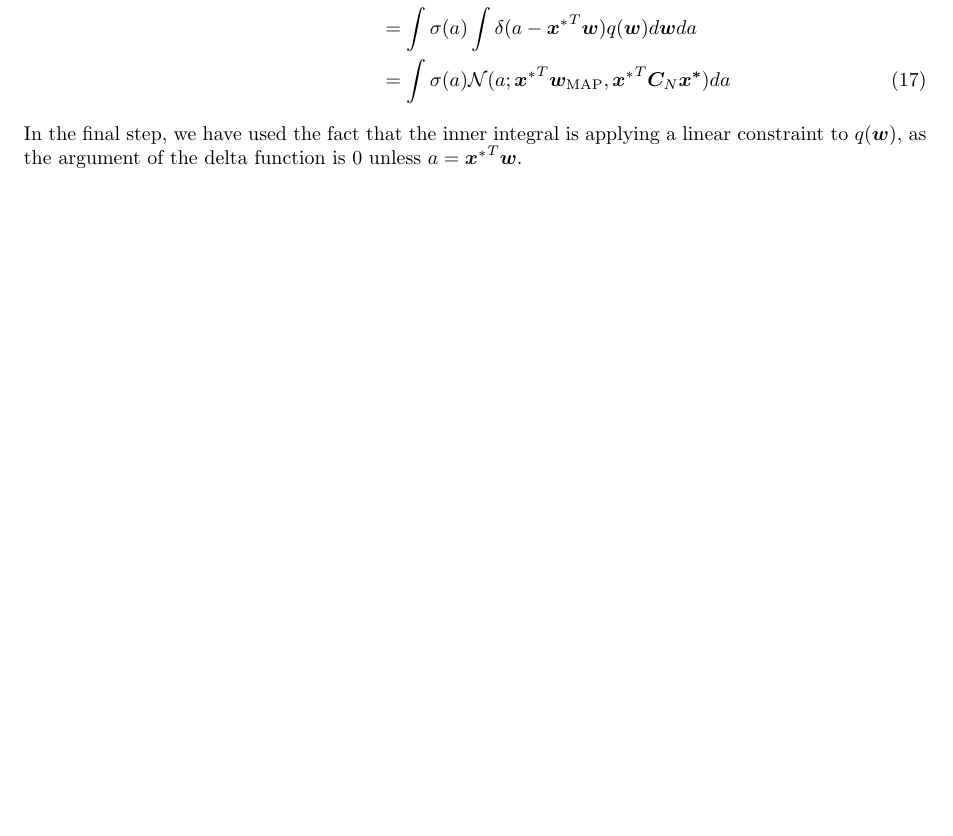
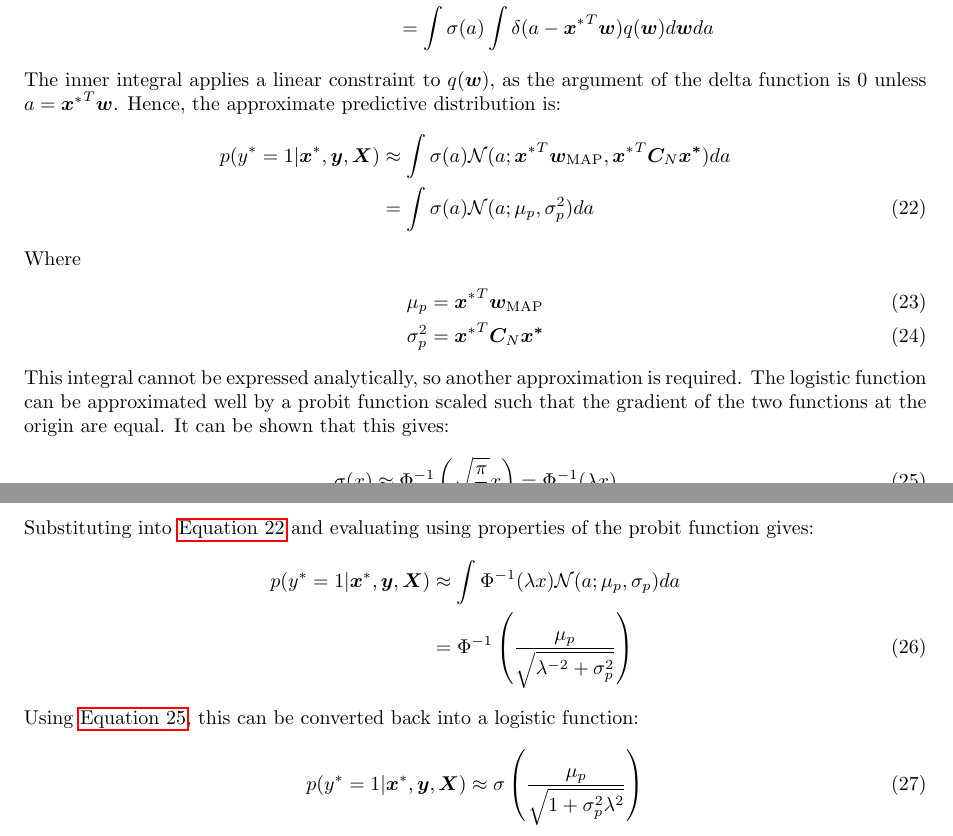
Before and after one commit to theo-brown/bayesian-logistic-classifier, a LaTeX paper (ftr.tex): part of page 3 of 3 before the commit and two parts of pages 3 and 4 of 4 after it, the two joined at a grey line, cut so that both start at the same text, the shorter picture padded with empty space. Compiled offline with pdfLaTeX.

Commit message:
Add derivation of predictive distribution

```diff
--- a/ftr.tex
+++ b/ftr.tex
@@ -159,10 +167,35 @@
     Hence:
      \begin{align}
         p(y^* = 1 | \bm{x}^*, \bm{y}, \bm{X}) &\approx \int \int \delta(a - \bm{w}^T \bm{x}^*) \sigma(a) q(\bm{w}) d\bm{w} da \nonumber \\
-         &= \int \sigma(a) \int \delta(a - {\bm{x}^*}^T \bm{w}) q(\bm{w}) d\bm{w} da \nonumber \\
-         &= \int \sigma(a) \mathcal{N}(a; {\bm{x}^*}^T \bm{w}_\text{MAP}, {\bm{x}^*}^T \bm{C}_N \bm{x^*}) da
+         &= \int \sigma(a) \int \delta(a - {\bm{x}^*}^T \bm{w}) q(\bm{w}) d\bm{w} da \nonumber
+    \end{align}
+    The inner integral applies a linear constraint to $q(\bm{w})$, as the argument of the delta function is 0 unless $a = {\bm{x}^*}^T \bm{w}$.
+    Hence, the approximate predictive distribution is:
+    \begin{align}
+        \label{eq:approx_predictive}
+         p(y^* = 1 | \bm{x}^*, \bm{y}, \bm{X}) &\approx \int \sigma(a) \mathcal{N}(a; {\bm{x}^*}^T \bm{w}_\text{MAP}, {\bm{x}^*}^T \bm{C}_N \bm{x^*}) da \nonumber \\
+        &= \int \sigma(a) \mathcal{N}(a; \mu_p, \sigma_p^2) da
      \end{align}
-    In the final step, we have used the fact that the inner integral is applying a linear constraint to $q(\bm{w})$, as the argument of the delta function is 0 unless $a = {\bm{x}^*}^T \bm{w}$.
-
-
+    Where
+    \begin{align}
+        \mu_p &= {\bm{x}^*}^T \bm{w}_\text{MAP}\\
+        \sigma_p^2 &= {\bm{x}^*}^T \bm{C}_N \bm{x^*}
+    \end{align}
+    This integral cannot be expressed analytically, so another approximation is required.
+    The logistic function can be approximated well by a probit function scaled such that the gradient of the two functions at the origin are equal.
+    It can be shown that this gives:
+    \begin{align}
+        \label{eq:probit_approx}
+        \sigma(x) \approx \Phi^{-1}\left(\sqrt{\frac{\pi}{8}} x\right) = \Phi^{-1}(\lambda x)
+    \end{align}
+    Substituting into \autoref{eq:approx_predictive} and evaluating using properties of the probit function gives:
+    \begin{align}
+         p(y^* = 1 | \bm{x}^*, \bm{y}, \bm{X}) &\approx \int \Phi^{-1}(\lambda x) \mathcal{N}(a; \mu_p, \sigma_p) da \nonumber \\
+        &= \Phi^{-1}\left(\frac{\mu_p}{\sqrt{\lambda^{-2} + \sigma_p^2}}\right)
+     \end{align}
+    Using \autoref{eq:probit_approx}, this can be converted back into a logistic function:
+    \begin{align}
+        \label{eq:predictive_distribution}
+         p(y^* = 1 | \bm{x}^*, \bm{y}, \bm{X}) &\approx \sigma\left(\frac{\mu_p}{\sqrt{1 + \sigma_p^2\lambda^2}}\right)
+    \end{align}
 \end{document}
```
Also changed, not shown: out/ftr.pdf, ftr.tex (26 more changed lines).
